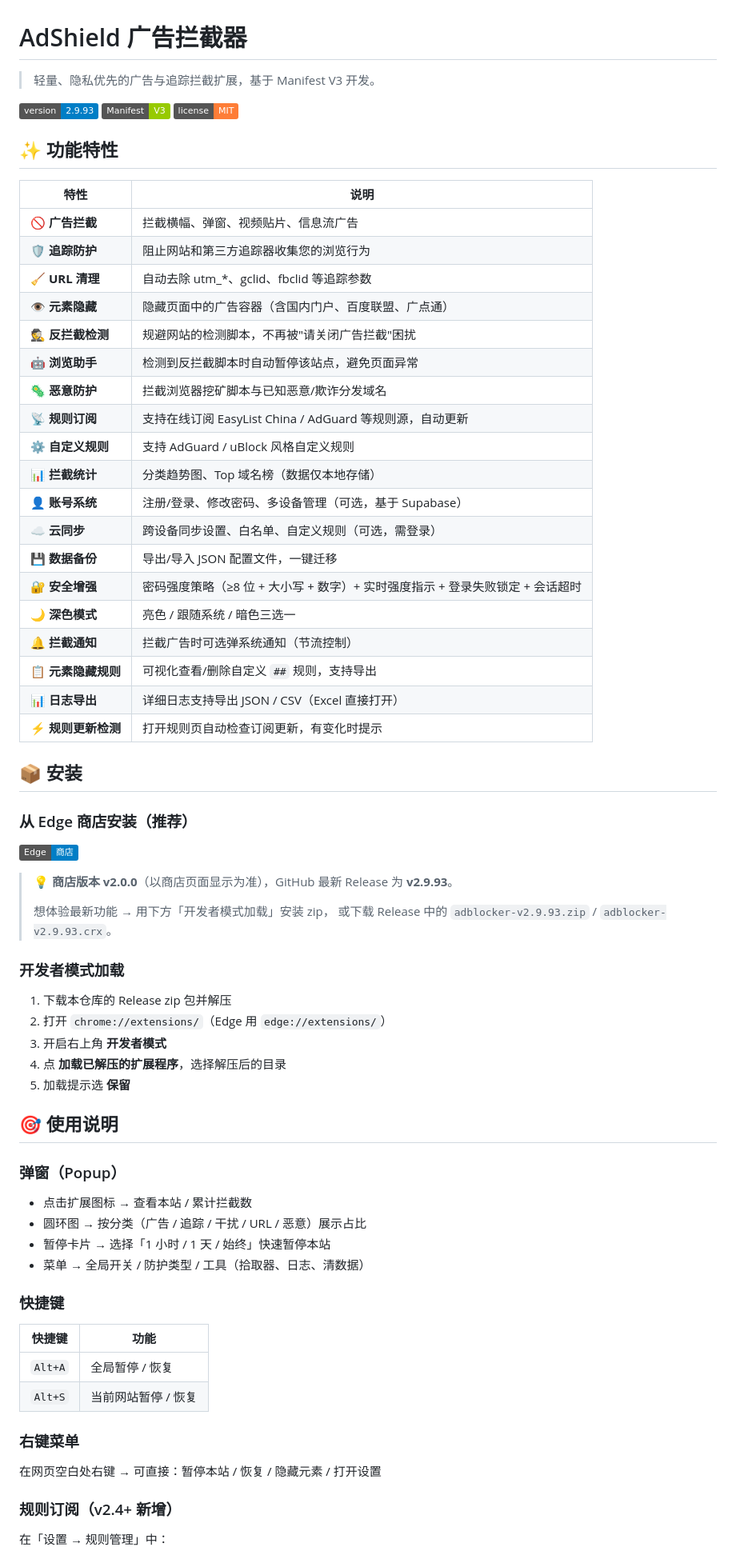
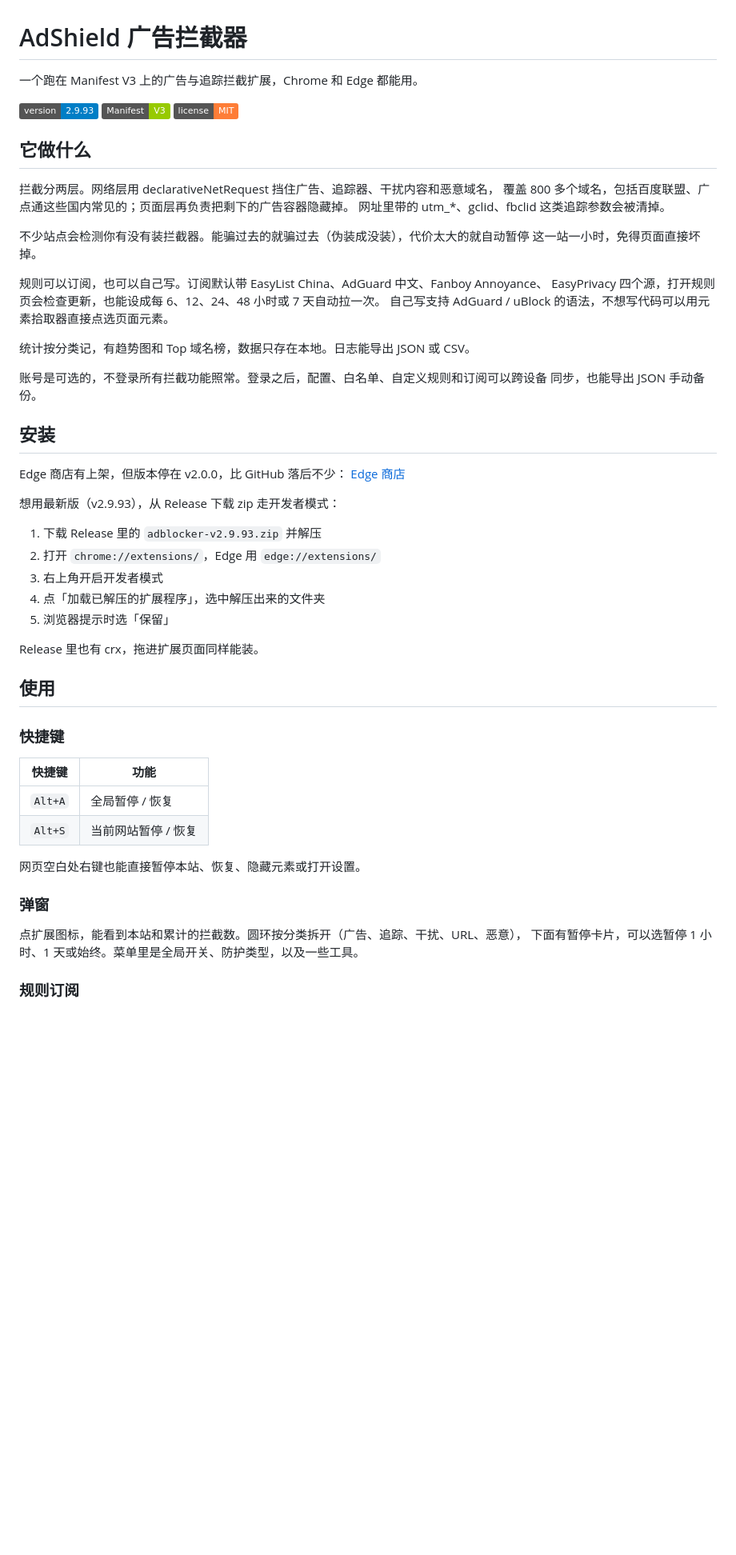
Before and after one commit to guihuo125/adshield, a Markdown page: README.md, the part around one of its changes. Shown at 80% size. GitHub-like rendering; badges without logos; blank space fills up the shorter version.

```diff
--- a/README.md
+++ b/README.md
@@ -1,62 +1,45 @@
 # AdShield 广告拦截器
 
-> 轻量、隐私优先的广告与追踪拦截扩展，基于 Manifest V3 开发。
+一个跑在 Manifest V3 上的广告与追踪拦截扩展，Chrome 和 Edge 都能用。
 
 [![Version](https://img.shields.io/badge/version-2.9.93-blue)]()
 [![Manifest](https://img.shields.io/badge/Manifest-V3-green)]()
 [![License](https://img.shields.io/badge/license-MIT-orange)]()
 
-## ✨ 功能特性
+## 它做什么
 
-| 特性 | 说明 |
-|------|------|
-| 🚫 **广告拦截** | 拦截横幅、弹窗、视频贴片、信息流广告 |
-| 🛡 **追踪防护** | 阻止网站和第三方追踪器收集您的浏览行为 |
-| 🧹 **URL 清理** | 自动去除 utm_*、gclid、fbclid 等追踪参数 |
-| 👁 **元素隐藏** | 隐藏页面中的广告容器（含国内门户、百度联盟、广点通） |
-| 🕵 **反拦截检测** | 规避网站的检测脚本，不再被"请关闭广告拦截"困扰 |
-| 🤖 **浏览助手** | 检测到反拦截脚本时自动暂停该站点，避免页面异常 |
-| 🦠 **恶意防护** | 拦截浏览器挖矿脚本与已知恶意/欺诈分发域名 |
-| 📡 **规则订阅** | 支持在线订阅 EasyList China / AdGuard 等规则源，自动更新 |
-| ⚙️ **自定义规则** | 支持 AdGuard / uBlock 风格自定义规则 |
-| 📊 **拦截统计** | 分类趋势图、Top 域名榜（数据仅本地存储） |
-| 👤 **账号系统** | 注册/登录、修改密码、多设备管理（可选，基于 Supabase） |
-| ☁️ **云同步** | 跨设备同步设置、白名单、自定义规则（可选，需登录） |
-| 💾 **数据备份** | 导出/导入 JSON 配置文件，一键迁移 |
-| 🔐 **安全增强** | 密码强度策略（≥8 位 + 大小写 + 数字）+ 实时强度指示 + 登录失败锁定 + 会话超时 |
-| 🌙 **深色模式** | 亮色 / 跟随系统 / 暗色三选一 |
-| 🔔 **拦截通知** | 拦截广告时可选弹系统通知（节流控制） |
-| 📋 **元素隐藏规则** | 可视化查看/删除自定义 `##` 规则，支持导出 |
-| 📊 **日志导出** | 详细日志支持导出 JSON / CSV（Excel 直接打开） |
-| ⚡ **规则更新检测** | 打开规则页自动检查订阅更新，有变化时提示 |
+拦截分两层。网络层用 declarativeNetRequest 挡住广告、追踪器、干扰内容和恶意域名，
+覆盖 800 多个域名，包括百度联盟、广点通这些国内常见的；页面层再负责把剩下的广告容器隐藏掉。
+网址里带的 utm_*、gclid、fbclid 这类追踪参数会被清掉。
 
-## 📦 安装
+不少站点会检测你有没有装拦截器。能骗过去的就骗过去（伪装成没装），代价太大的就自动暂停
+这一站一小时，免得页面直接坏掉。
 
-### 从 Edge 商店安装（推荐）
+规则可以订阅，也可以自己写。订阅默认带 EasyList China、AdGuard 中文、Fanboy Annoyance、
+EasyPrivacy 四个源，打开规则页会检查更新，也能设成每 6、12、24、48 小时或 7 天自动拉一次。
+自己写支持 AdGuard / uBlock 的语法，不想写代码可以用元素拾取器直接点选页面元素。
 
-[![Edge 商店](https://img.shields.io/badge/Edge-商店-blue?logo=microsoftedge)](https://microsoftedge.microsoft.com/addons/detail/ogjodahjklhodkmnjhopkopflngicokg)
+统计按分类记，有趋势图和 Top 域名榜，数据只存在本地。日志能导出 JSON 或 CSV。
 
-> 💡 **商店版本 v2.0.0**（以商店页面显示为准），GitHub 最新 Release 为 **v2.9.93**。
->
-> 想体验最新功能 → 用下方「开发者模式加载」安装 zip，
-> 或下载 Release 中的 `adblocker-v2.9.93.zip` / `adblocker-v2.9.93.crx`。
+账号是可选的，不登录所有拦截功能照常。登录之后，配置、白名单、自定义规则和订阅可以跨设备
+同步，也能导出 JSON 手动备份。
 
-### 开发者模式加载
+## 安装
 
-1. 下载本仓库的 Release zip 包并解压
-2. 打开 `chrome://extensions/`（Edge 用 `edge://extensions/`）
-3. 开启右上角 **开发者模式**
-4. 点 **加载已解压的扩展程序**，选择解压后的目录
-5. 加载提示选 **保留**
+Edge 商店有上架，但版本停在 v2.0.0，比 GitHub 落后不少：
+[Edge 商店](https://microsoftedge.microsoft.com/addons/detail/ogjodahjklhodkmnjhopkopflngicokg)
 
-## 🎯 使用说明
+想用最新版（v2.9.93），从 Release 下载 zip 走开发者模式：
 
-### 弹窗（Popup）
+1. 下载 Release 里的 `adblocker-v2.9.93.zip` 并解压
+2. 打开 `chrome://extensions/`，Edge 用 `edge://extensions/`
+3. 右上角开启开发者模式
+4. 点「加载已解压的扩展程序」，选中解压出来的文件夹
+5. 浏览器提示时选「保留」
 
-- 点击扩展图标 → 查看本站 / 累计拦截数
-- 圆环图 → 按分类（广告 / 追踪 / 干扰 / URL / 恶意）展示占比
-- 暂停卡片 → 选择「1 小时 / 1 天 / 始终」快速暂停本站
-- 菜单 → 全局开关 / 防护类型 / 工具（拾取器、日志、清数据）
+Release 里也有 crx，拖进扩展页面同样能装。
+
+## 使用
 
 ### 快捷键
 
@@ -65,11 +48,12 @@
 | `Alt+A` | 全局暂停 / 恢复 |
 | `Alt+S` | 当前网站暂停 / 恢复 |
 
-### 右键菜单
+网页空白处右键也能直接暂停本站、恢复、隐藏元素或打开设置。
 
-在网页空白处右键 → 可直接：暂停本站 / 恢复 / 隐藏元素 / 打开设置
+### 弹窗
 
-### 规则订阅（v2.4+ 新增）
+点扩展图标，能看到本站和累计的拦截数。圆环按分类拆开（广告、追踪、干扰、URL、恶意），
+下面有暂停卡片，可以选暂停 1 小时、1 天或始终。菜单里是全局开关、防护类型，以及一些工具。
 
-在「设置 → 规则管理」中：
+### 规则订阅
 
```
Also changed, not shown: other parts of README.md (+70 -84 lines).
